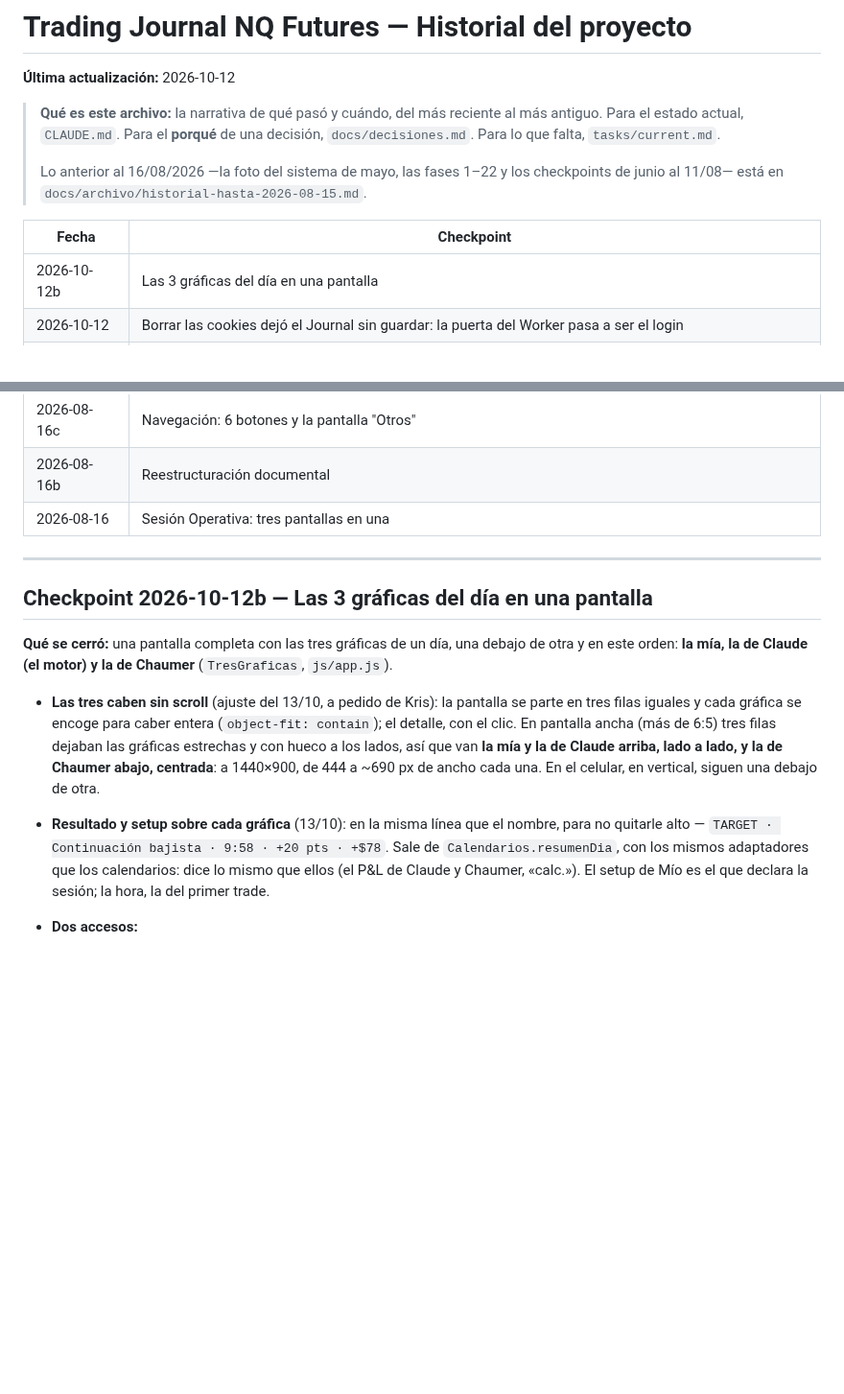
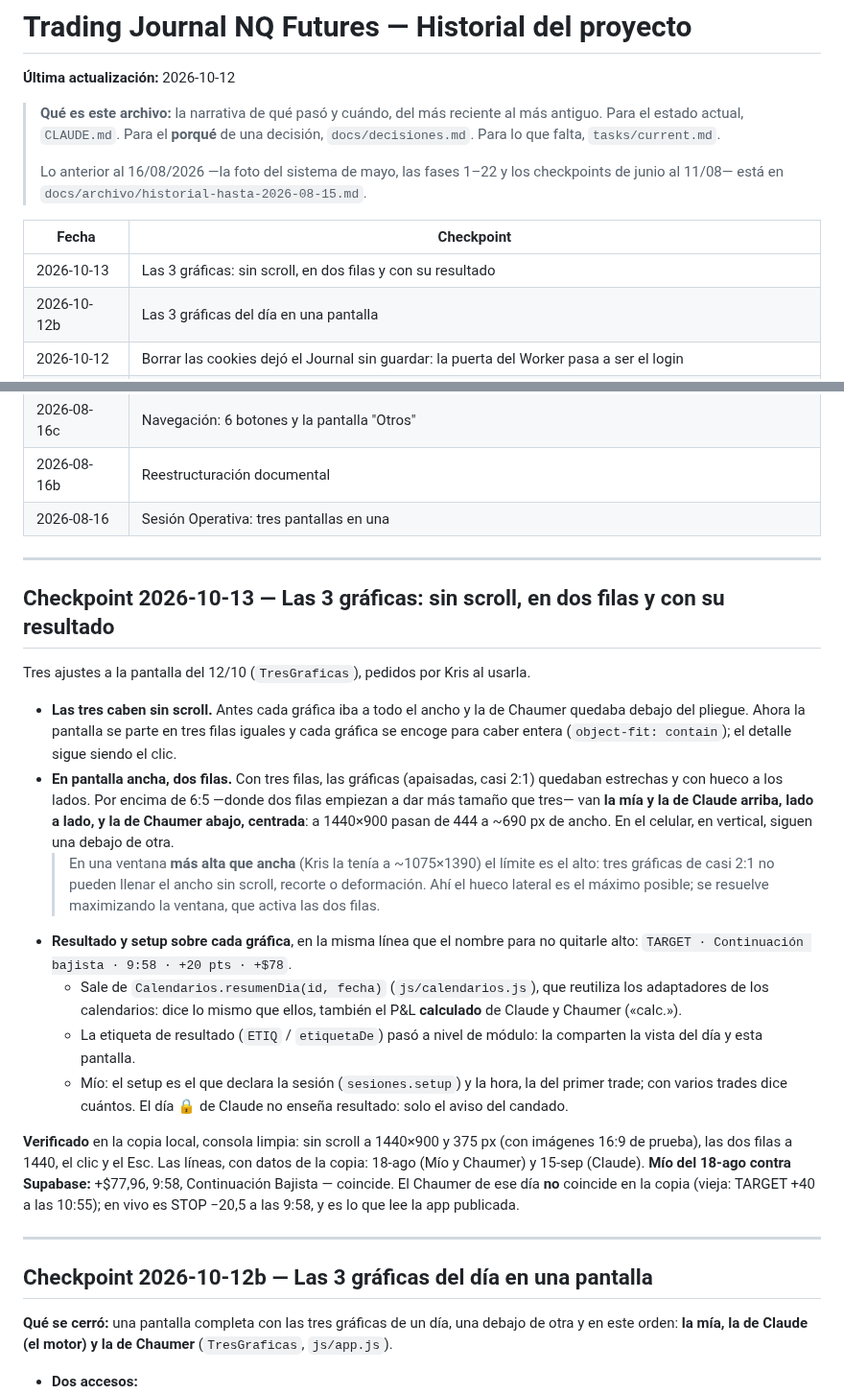
Before and after one commit to kristeb-trader/trading-journal, a Markdown page: docs/historial-proyecto.md, 2 parts joined by grey strips. Shown at 96% size. Drawn GitHub-style; blank space fills up the shorter version.

Commit message:
docs(historial): checkpoint 2026-10-13, las 3 gráficas sin scroll, en dos filas y con su resultado
Co-Authored-By: Claude Opus 5.5 <noreply@anthropic.com>

```diff
--- a/docs/historial-proyecto.md
+++ b/docs/historial-proyecto.md
@@ -11,6 +11,7 @@
 
 | Fecha | Checkpoint |
 |---|---|
+| 2026-10-13 | Las 3 gráficas: sin scroll, en dos filas y con su resultado |
 | 2026-10-12b | Las 3 gráficas del día en una pantalla |
 | 2026-10-12 | Borrar las cookies dejó el Journal sin guardar: la puerta del Worker pasa a ser el login |
 | 2026-10-07 | El bot: BotChaumer en NinjaTrader, los dos motores sellados y el primer cambio de regla por toda la cadena |
@@ -49,20 +50,41 @@
 
 ---
 
+## Checkpoint 2026-10-13 — Las 3 gráficas: sin scroll, en dos filas y con su resultado
+
+Tres ajustes a la pantalla del 12/10 (`TresGraficas`), pedidos por Kris al usarla.
+
+- **Las tres caben sin scroll.** Antes cada gráfica iba a todo el ancho y la de Chaumer quedaba debajo
+  del pliegue. Ahora la pantalla se parte en tres filas iguales y cada gráfica se encoge para caber
+  entera (`object-fit: contain`); el detalle sigue siendo el clic.
+- **En pantalla ancha, dos filas.** Con tres filas, las gráficas (apaisadas, casi 2:1) quedaban estrechas
+  y con hueco a los lados. Por encima de 6:5 —donde dos filas empiezan a dar más tamaño que tres— van
+  **la mía y la de Claude arriba, lado a lado, y la de Chaumer abajo, centrada**: a 1440×900 pasan de 444
+  a ~690 px de ancho. En el celular, en vertical, siguen una debajo de otra.
+  > En una ventana **más alta que ancha** (Kris la tenía a ~1075×1390) el límite es el alto: tres
+  > gráficas de casi 2:1 no pueden llenar el ancho sin scroll, recorte o deformación. Ahí el hueco
+  > lateral es el máximo posible; se resuelve maximizando la ventana, que activa las dos filas.
+- **Resultado y setup sobre cada gráfica**, en la misma línea que el nombre para no quitarle alto:
+  `TARGET · Continuación bajista · 9:58 · +20 pts · +$78`.
+  - Sale de `Calendarios.resumenDia(id, fecha)` (`js/calendarios.js`), que reutiliza los adaptadores de
+    los calendarios: dice lo mismo que ellos, también el P&L **calculado** de Claude y Chaumer («calc.»).
+  - La etiqueta de resultado (`ETIQ` / `etiquetaDe`) pasó a nivel de módulo: la comparten la vista del
+    día y esta pantalla.
+  - Mío: el setup es el que declara la sesión (`sesiones.setup`) y la hora, la del primer trade; con
+    varios trades dice cuántos. El día 🔒 de Claude no enseña resultado: solo el aviso del candado.
+
+**Verificado** en la copia local, consola limpia: sin scroll a 1440×900 y 375 px (con imágenes 16:9 de
+prueba), las dos filas a 1440, el clic y el Esc. Las líneas, con datos de la copia: 18-ago (Mío y
+Chaumer) y 15-sep (Claude). **Mío del 18-ago contra Supabase:** +$77,96, 9:58, Continuación Bajista —
+coincide. El Chaumer de ese día **no** coincide en la copia (vieja: TARGET +40 a las 10:55); en vivo es
+STOP −20,5 a las 9:58, y es lo que lee la app publicada.
+
+---
+
 ## Checkpoint 2026-10-12b — Las 3 gráficas del día en una pantalla
 
 **Qué se cerró:** una pantalla completa con las tres gráficas de un día, una debajo de otra y en este
 orden: **la mía, la de Claude (el motor) y la de Chaumer** (`TresGraficas`, `js/app.js`).
-
-- **Las tres caben sin scroll** (ajuste del 13/10, a pedido de Kris): la pantalla se parte en tres filas
-  iguales y cada gráfica se encoge para caber entera (`object-fit: contain`); el detalle, con el clic.
-  En pantalla ancha (más de 6:5) tres filas dejaban las gráficas estrechas y con hueco a los lados, así
-  que van **la mía y la de Claude arriba, lado a lado, y la de Chaumer abajo, centrada**: a 1440×900,
-  de 444 a ~690 px de ancho cada una. En el celular, en vertical, siguen una debajo de otra.
-- **Resultado y setup sobre cada gráfica** (13/10): en la misma línea que el nombre, para no quitarle alto
-  — `TARGET · Continuación bajista · 9:58 · +20 pts · +$78`. Sale de `Calendarios.resumenDia`, con los
-  mismos adaptadores que los calendarios: dice lo mismo que ellos (el P&L de Claude y Chaumer, «calc.»).
-  El setup de Mío es el que declara la sesión; la hora, la del primer trade.
 
 - **Dos accesos:**
   - el botón **«3 gráficas»** en la cabecera de la vista del día, en los cuatro calendarios;
```
